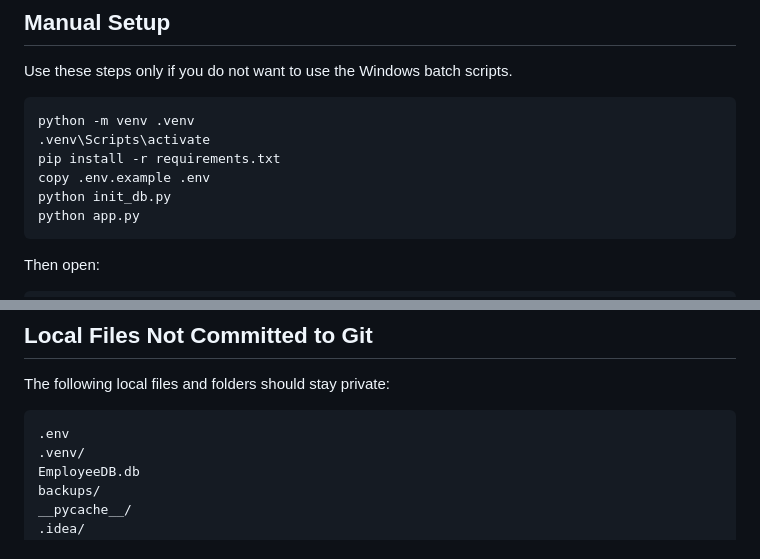
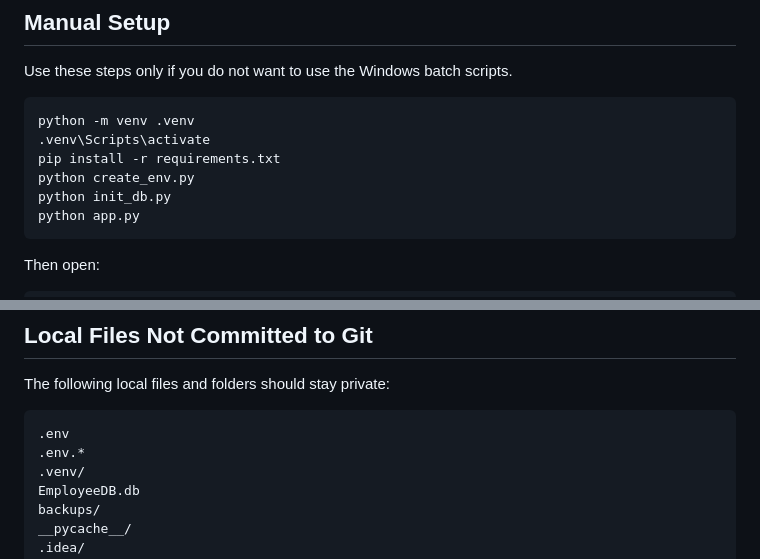
Before and after one commit to jjhigi/secure-employee-database-flask, a Markdown page: README.md, 2 parts joined by grey strips. Drawn GitHub-style.

Commit message:
Update setup documentation for generated environment

````diff
--- a/README.md
+++ b/README.md
@@ -139,7 +139,7 @@ Use these steps only if you do not want to use the Windows batch scripts.
 python -m venv .venv
 .venv\Scripts\activate
 pip install -r requirements.txt
-copy .env.example .env
+python create_env.py
 python init_db.py
 python app.py
 ```
@@ -294,6 +294,7 @@ The following local files and folders should stay private:
 
 ```text
 .env
+.env.*
 .venv/
 EmployeeDB.db
 backups/
````
